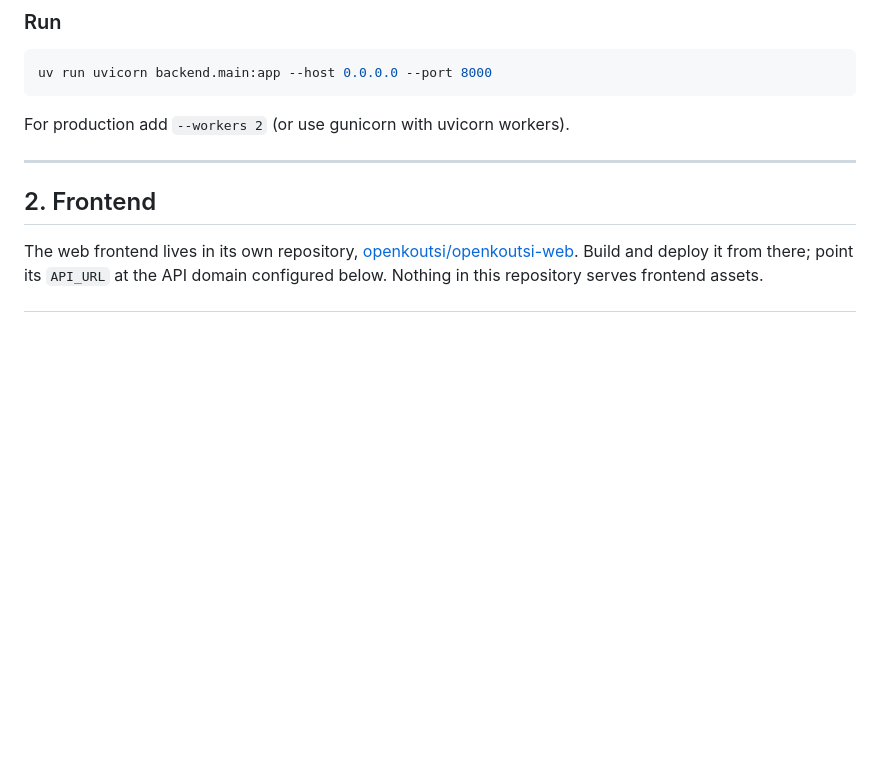
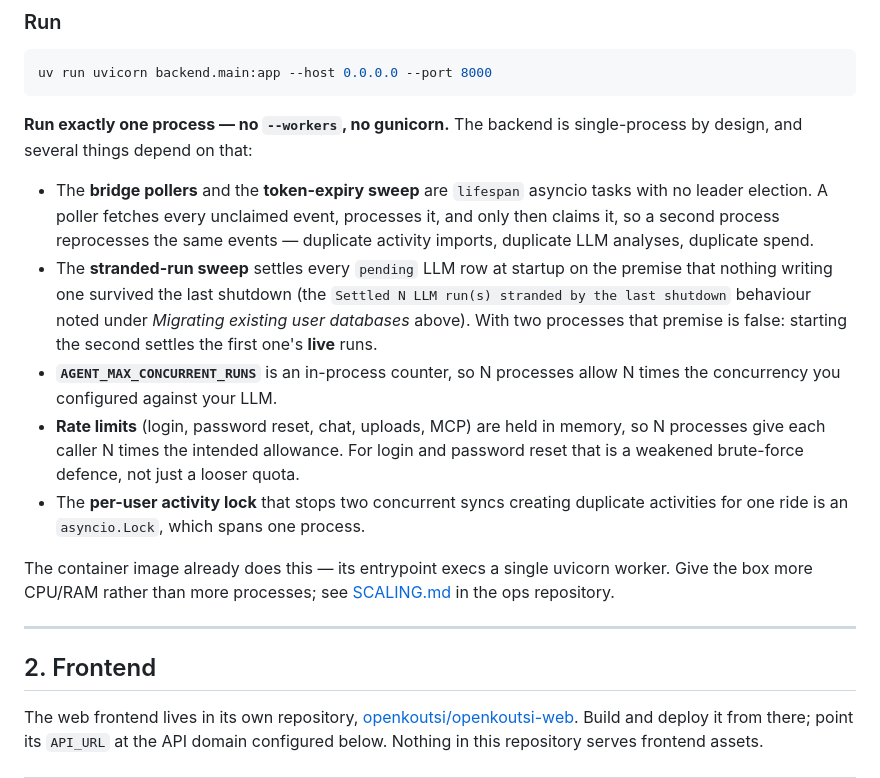
Before and after one commit to openkoutsi/openkoutsi-backend, a Markdown page: DEPLOY.md, the part around the change. GitHub-like rendering; blank space fills up the shorter version.

Commit message:
DEPLOY: the backend runs one process — drop the --workers 2 advice
The bare-metal Run section told hosters to add `--workers 2` (or gunicorn
with uvicorn workers) in production. Following it breaks things today, on a
single box, with no horizontal scaling involved:

- the bridge pollers and the token-expiry sweep are lifespan asyncio tasks
  with no leader election, and a poller claims an event only after processing
  it — so a second process reprocesses the same events;
- the startup stranded-run sweep settles every `pending` LLM row on the
  premise that its writer is gone, which a second process makes false;
- AGENT_MAX_CONCURRENT_RUNS is an in-process counter;
- the rate limits, including login and password reset, are in memory;
- the per-user activity lock guarding sync dedup is an asyncio.Lock.

The line also contradicted the rest of the document, which already describes
the stranded-run sweep as inheriting "the same single-process assumption as
the bridge pollers" and AGENT_MAX_CONCURRENT_RUNS as bounding runs "in flight
at once in this process".

The shipped container was never affected — its entrypoint execs a single
uvicorn worker — so this was a documentation hazard rather than a deployed
defect. Replace the advice with the reason, so it doesn't come back, and
point at the ops repo's SCALING.md for the vertical path.

Co-Authored-By: Claude Opus 5 <noreply@anthropic.com>
Claude-Session: https://claude.ai/code/session_01SGMpvFYHuM62Uq9Y6wEaB8

````diff
--- a/DEPLOY.md
+++ b/DEPLOY.md
@@ -338,7 +338,30 @@ Optionally, admins can enable **self-serve email signup** (Settings tab, or `all
 uv run uvicorn backend.main:app --host 0.0.0.0 --port 8000
 ```
 
-For production add `--workers 2` (or use gunicorn with uvicorn workers).
+**Run exactly one process — no `--workers`, no gunicorn.** The backend is
+single-process by design, and several things depend on that:
+
+- The **bridge pollers** and the **token-expiry sweep** are `lifespan` asyncio
+  tasks with no leader election. A poller fetches every unclaimed event, processes
+  it, and only then claims it, so a second process reprocesses the same events —
+  duplicate activity imports, duplicate LLM analyses, duplicate spend.
+- The **stranded-run sweep** settles every `pending` LLM row at startup on the
+  premise that nothing writing one survived the last shutdown (the
+  `Settled N LLM run(s) stranded by the last shutdown` behaviour noted under
+  *Migrating existing user databases* above). With two processes that premise is
+  false: starting the second settles the first one's **live** runs.
+- **`AGENT_MAX_CONCURRENT_RUNS`** is an in-process counter, so N processes allow
+  N times the concurrency you configured against your LLM.
+- **Rate limits** (login, password reset, chat, uploads, MCP) are held in memory,
+  so N processes give each caller N times the intended allowance. For login and
+  password reset that is a weakened brute-force defence, not just a looser quota.
+- The **per-user activity lock** that stops two concurrent syncs creating
+  duplicate activities for one ride is an `asyncio.Lock`, which spans one process.
+
+The container image already does this — its entrypoint execs a single uvicorn
+worker. Give the box more CPU/RAM rather than more processes; see
+[SCALING.md](https://github.com/openkoutsi/openkoutsi-ops/blob/main/SCALING.md)
+in the ops repository.
 
 ---
 
````
